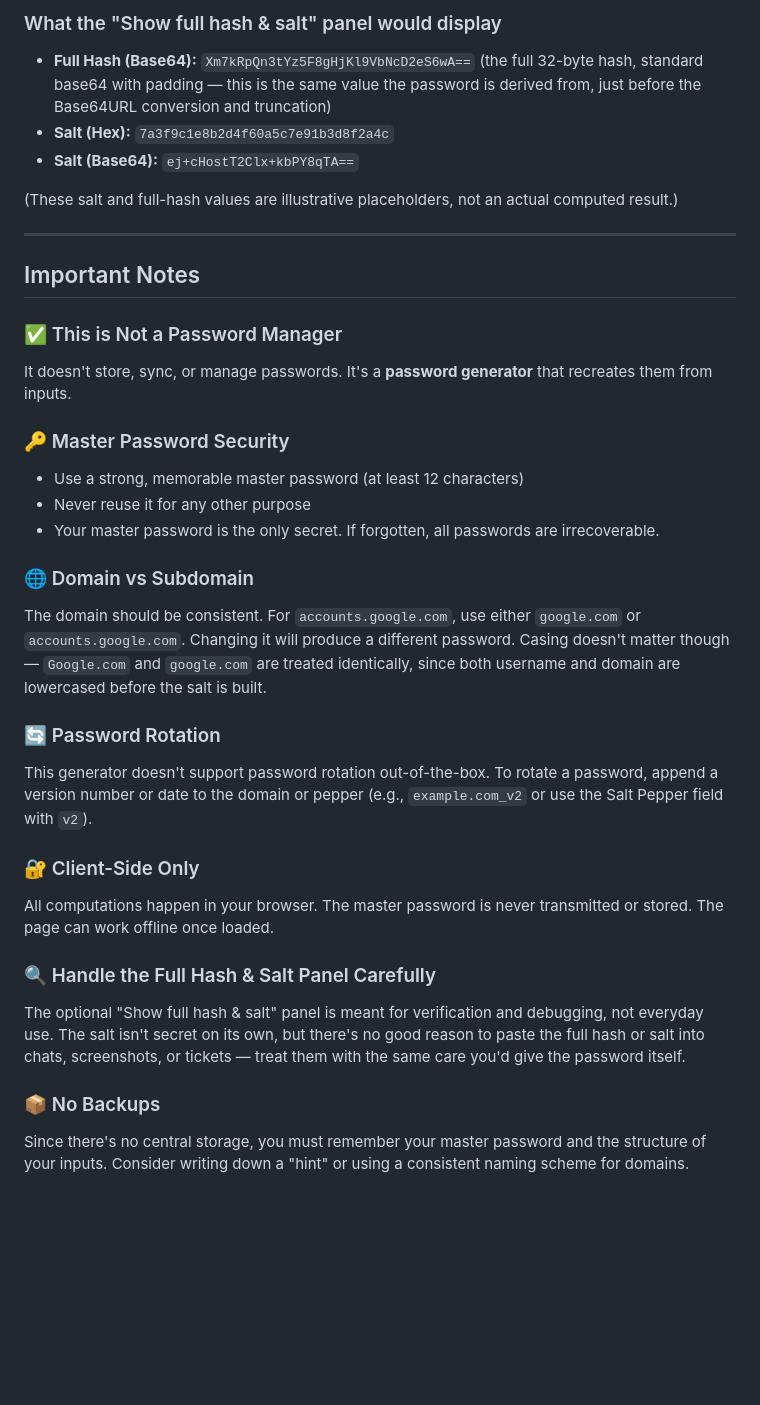
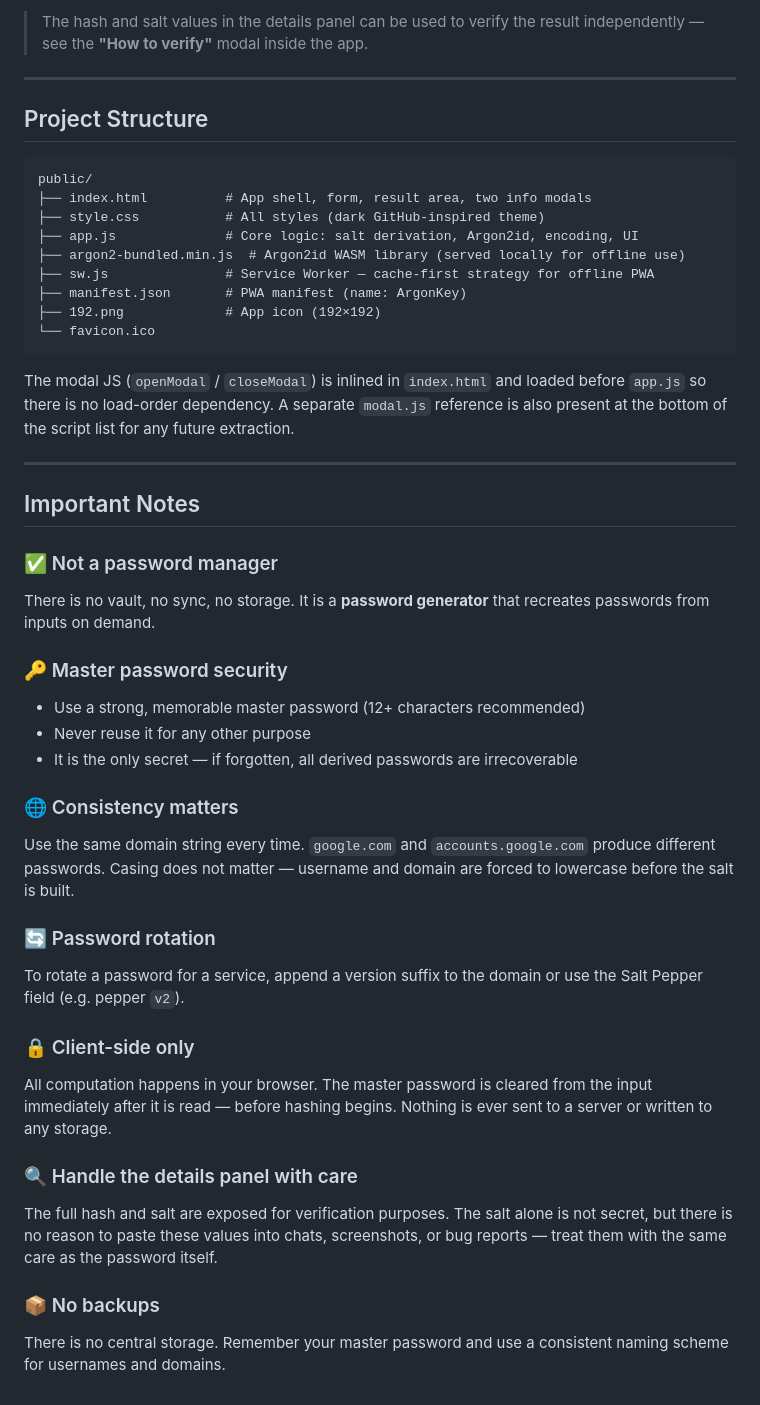
Before and after one commit to ElFishi/argonkey, a Markdown page: README.md, the part around one of its changes. Rendered like a GitHub page; blank space fills up the shorter version.

````diff
--- a/README.md
+++ b/README.md
@@ -136,34 +144,47 @@ const ARGON2_CONFIG = {
 
-### What the "Show full hash & salt" panel would display
-- **Full Hash (Base64):** `Xm7kRpQn3tYz5F8gHjKl9VbNcD2eS6wA==` (the full 32-byte hash, standard base64 with padding — this is the same value the password is derived from, just before the Base64URL conversion and truncation)
-- **Salt (Hex):** `7a3f9c1e8b2d4f60a5c7e91b3d8f2a4c`
-- **Salt (Base64):** `ej+cHostT2Clx+kbPY8qTA==`
+> The hash and salt values in the details panel can be used to verify the result independently — see the **"How to verify"** modal inside the app.
 
-(These salt and full-hash values are illustrative placeholders, not an actual computed result.)
+---
+
+## Project Structure
+
+```
+public/
+├── index.html          # App shell, form, result area, two info modals
+├── style.css           # All styles (dark GitHub-inspired theme)
+├── app.js              # Core logic: salt derivation, Argon2id, encoding, UI
+├── argon2-bundled.min.js  # Argon2id WASM library (served locally for offline use)
+├── sw.js               # Service Worker — cache-first strategy for offline PWA
+├── manifest.json       # PWA manifest (name: ArgonKey)
+├── 192.png             # App icon (192×192)
+└── favicon.ico
+```
+
+The modal JS (`openModal` / `closeModal`) is inlined in `index.html` and loaded before `app.js` so there is no load-order dependency. A separate `modal.js` reference is also present at the bottom of the script list for any future extraction.
 
 ---
 
 ## Important Notes
 
-### ✅ This is Not a Password Manager
-It doesn't store, sync, or manage passwords. It's a **password generator** that recreates them from inputs.
+### ✅ Not a password manager
+There is no vault, no sync, no storage. It is a **password generator** that recreates passwords from inputs on demand.
 
-### 🔑 Master Password Security
-- Use a strong, memorable master password (at least 12 characters)
+### 🔑 Master password security
+- Use a strong, memorable master password (12+ characters recommended)
 - Never reuse it for any other purpose
-- Your master password is the only secret. If forgotten, all passwords are irrecoverable.
+- It is the only secret — if forgotten, all derived passwords are irrecoverable
 
-### 🌐 Domain vs Subdomain
-The domain should be consistent. For `accounts.google.com`, use either `google.com` or `accounts.google.com`. Changing it will produce a different password.  Casing doesn't matter though — `Google.com` and `google.com` are treated identically, since both username and domain are lowercased before the salt is built.
+### 🌐 Consistency matters
+Use the same domain string every time. `google.com` and `accounts.google.com` produce different passwords. Casing does not matter — username and domain are forced to lowercase before the salt is built.
 
-### 🔄 Password Rotation
-This generator doesn't support password rotation out-of-the-box. To rotate a password, append a version number or date to the domain or pepper (e.g., `example.com_v2` or use the Salt Pepper field with `v2`).
+### 🔄 Password rotation
+To rotate a password for a service, append a version suffix to the domain or use the Salt Pepper field (e.g. pepper `v2`).
 
-### 🔐 Client-Side Only
-All computations happen in your browser. The master password is never transmitted or stored. The page can work offline once loaded.
+### 🔒 Client-side only
+All computation happens in your browser. The master password is cleared from the input immediately after it is read — before hashing begins. Nothing is ever sent to a server or written to any storage.
 
-### 🔍 Handle the Full Hash & Salt Panel Carefully
-The optional "Show full hash & salt" panel is meant for verification and debugging, not everyday use. The salt isn't secret on its own, but there's no good reason to paste the full hash or salt into chats, screenshots, or tickets — treat them with the same care you'd give the password itself.
+### 🔍 Handle the details panel with care
+The full hash and salt are exposed for verification purposes. The salt alone is not secret, but there is no reason to paste these values into chats, screenshots, or bug reports — treat them with the same care as the password itself.
 
-### 📦 No Backups
-Since there's no central storage, you must remember your master password and the structure of your inputs. Consider writing down a "hint" or using a consistent naming scheme for domains.
+### 📦 No backups
+There is no central storage. Remember your master password and use a consistent naming scheme for usernames and domains.
````
Also changed, not shown: other parts of README.md (+69 -61 lines).
